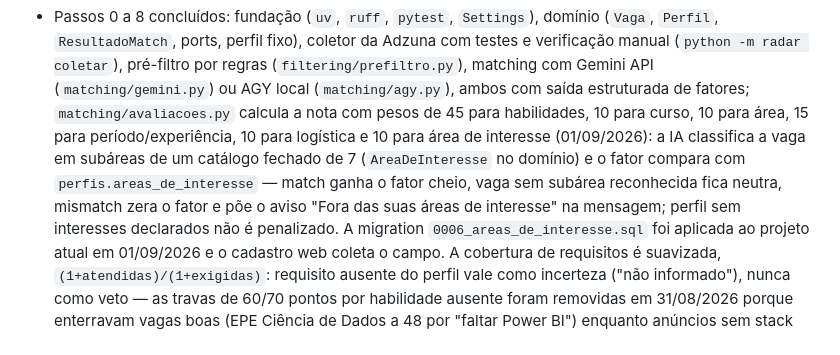
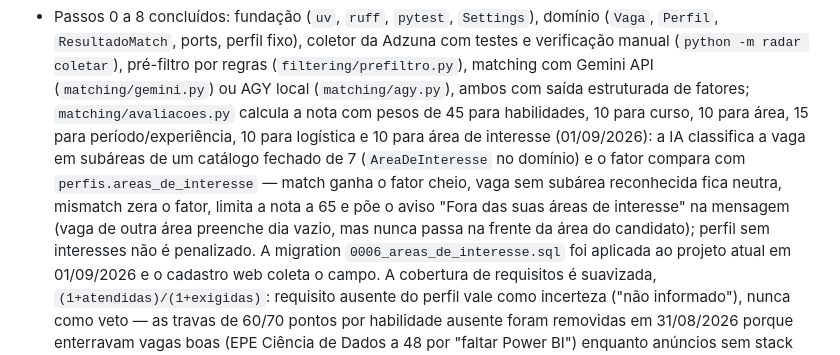
Before and after one commit to babue0/RadarEstagio, a Markdown page: CLAUDE.md, the part around the change. Drawn GitHub-style.

Commit message:
docs: registra o teto de nota para vaga fora das areas de interesse

```diff
--- a/CLAUDE.md
+++ b/CLAUDE.md
@@ -196,8 +196,9 @@ Fase 2 em andamento, após a conclusão da base técnica da Fase 1:
   período/experiência, 10 para logística e 10 para área de interesse (01/09/2026): a IA
   classifica a vaga em subáreas de um catálogo fechado de 7 (`AreaDeInteresse` no domínio)
   e o fator compara com `perfis.areas_de_interesse` — match ganha o fator cheio, vaga sem
-  subárea reconhecida fica neutra, mismatch zera o fator e põe o aviso "Fora das suas áreas
-  de interesse" na mensagem; perfil sem interesses declarados não é penalizado. A migration
+  subárea reconhecida fica neutra, mismatch zera o fator, limita a nota a 65 e põe o aviso
+  "Fora das suas áreas de interesse" na mensagem (vaga de outra área preenche dia vazio,
+  mas nunca passa na frente da área do candidato); perfil sem interesses não é penalizado. A migration
   `0006_areas_de_interesse.sql` foi aplicada ao projeto atual em 01/09/2026 e o cadastro web
   coleta o campo. A cobertura de requisitos é suavizada,
   `(1+atendidas)/(1+exigidas)`: requisito ausente do perfil vale como incerteza ("não
```
